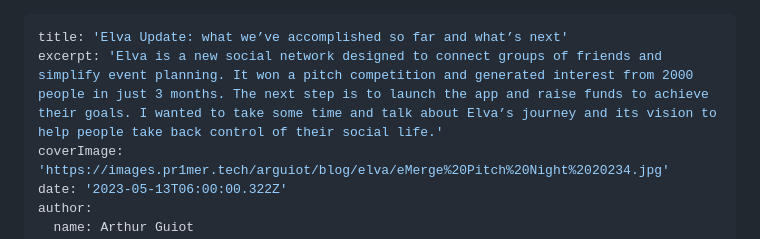
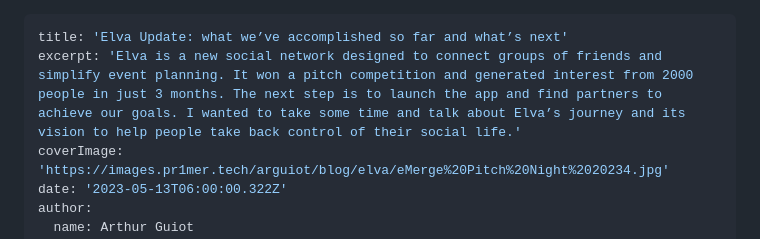
Before and after one commit to arguiot/arguiot.com, a Markdown page: _posts/2023-05-13-elva.md, the part around the change. Rendered like a GitHub page.

Commit message:
Updated excerpt

```diff
--- a/_posts/2023-05-13-elva.md
+++ b/_posts/2023-05-13-elva.md
@@ -1,6 +1,6 @@
 ---
 title: 'Elva Update: what we’ve accomplished so far and what’s next'
-excerpt: 'Elva is a new social network designed to connect groups of friends and simplify event planning. It won a pitch competition and generated interest from 2000 people in just 3 months. The next step is to launch the app and raise funds to achieve their goals. I wanted to take some time and talk about Elva’s journey and its vision to help people take back control of their social life.'
+excerpt: 'Elva is a new social network designed to connect groups of friends and simplify event planning. It won a pitch competition and generated interest from 2000 people in just 3 months. The next step is to launch the app and find partners to achieve our goals. I wanted to take some time and talk about Elva’s journey and its vision to help people take back control of their social life.'
 coverImage: 'https://images.pr1mer.tech/arguiot/blog/elva/eMerge%20Pitch%20Night%2020234.jpg'
 date: '2023-05-13T06:00:00.322Z'
 author:
```
